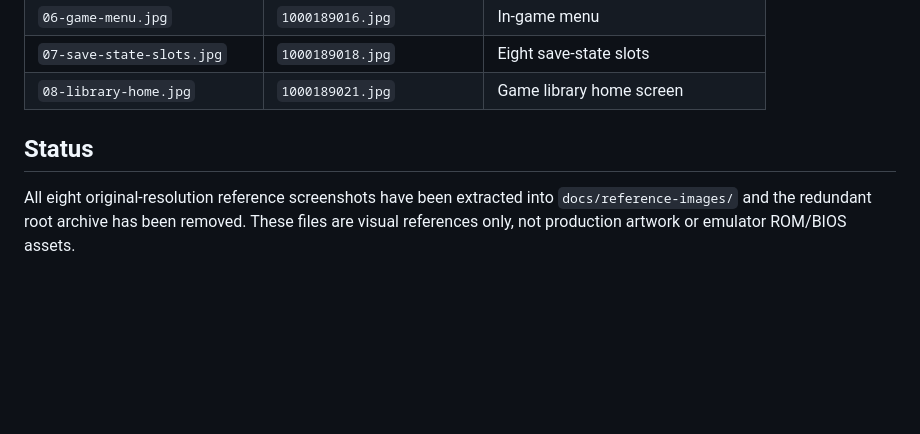
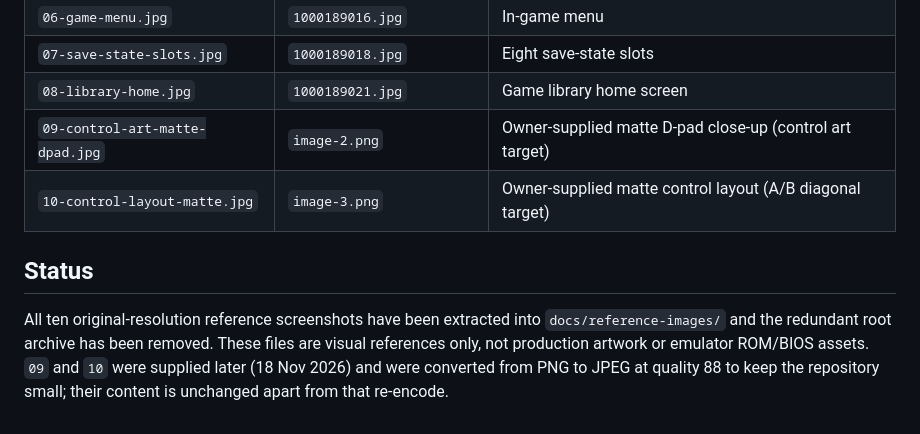
Before and after one commit to sumankayal247/GBA-emulator-app, a Markdown page: docs/reference-images/ASSET-MANIFEST.md, the part around the change. Drawn GitHub-style; blank space fills up the shorter version.

```diff
--- a/docs/reference-images/ASSET-MANIFEST.md
+++ b/docs/reference-images/ASSET-MANIFEST.md
@@ -12,7 +12,11 @@ The reference guide and implementation plan expect these files in this folder:
 | `06-game-menu.jpg` | `1000189016.jpg` | In-game menu |
 | `07-save-state-slots.jpg` | `1000189018.jpg` | Eight save-state slots |
 | `08-library-home.jpg` | `1000189021.jpg` | Game library home screen |
+| `09-control-art-matte-dpad.jpg` | `image-2.png` | Owner-supplied matte D-pad close-up (control art target) |
+| `10-control-layout-matte.jpg` | `image-3.png` | Owner-supplied matte control layout (A/B diagonal target) |
 
 ## Status
 
-All eight original-resolution reference screenshots have been extracted into `docs/reference-images/` and the redundant root archive has been removed. These files are visual references only, not production artwork or emulator ROM/BIOS assets.
+All ten original-resolution reference screenshots have been extracted into `docs/reference-images/` and the redundant root archive has been removed. These files are visual references only, not production artwork or emulator ROM/BIOS assets.
+`09` and `10` were supplied later (18 Nov 2026) and were converted from PNG to JPEG at quality 88
+to keep the repository small; their content is unchanged apart from that re-encode.
```
Also changed, not shown: docs/IMPLEMENTATION_PLAN.md (+17 -2 lines), docs/reference-images/README.md (+3 -1 lines), docs/reference-images/09-control-art-matte-dpad.jpg (added), docs/reference-images/10-control-layout-matte.jpg (added), 6 other files.
